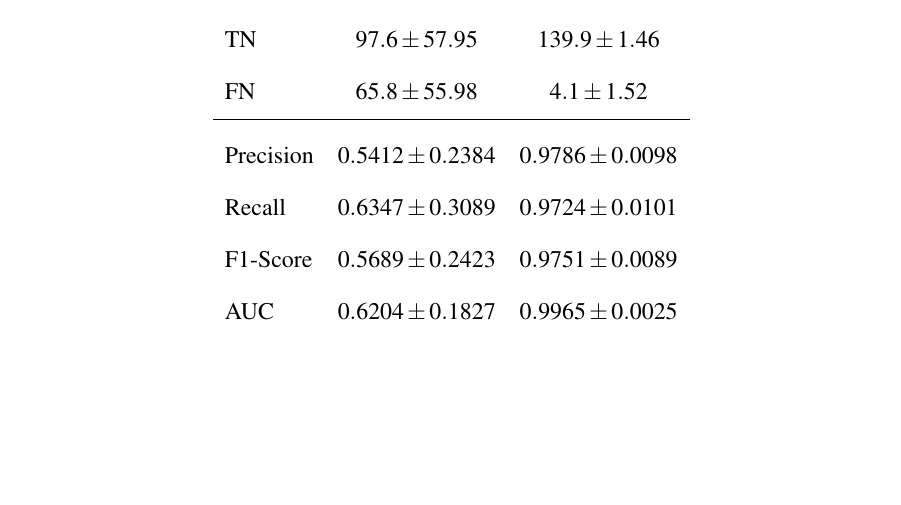
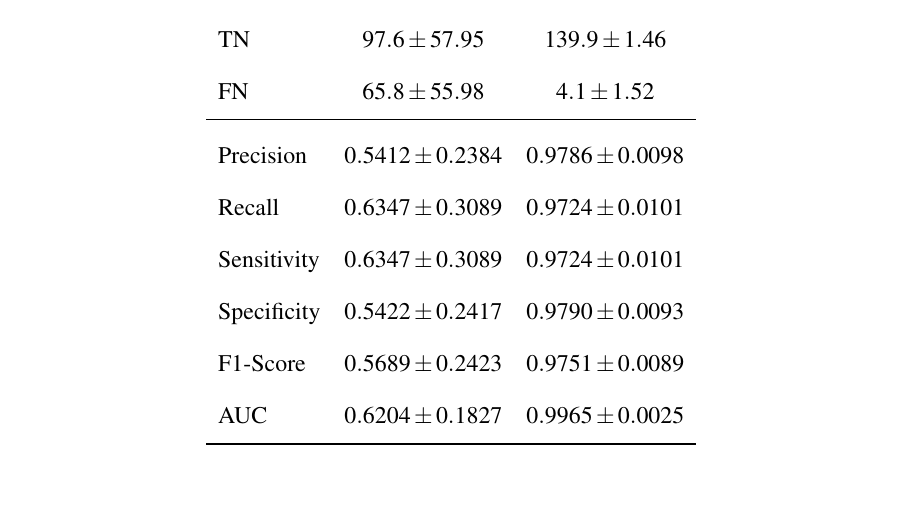
Before and after one commit to lebit-L1X/SkripsiTex, a LaTeX thesis (Skripsi_Tulis/thesis.tex, which reads Skripsi_Tulis/src/01-body/04-bab4.tex): part of page 74 of 89, cut so that both start at the same text, the shorter picture padded with empty space. Compiled offline with pdfLaTeX.

Commit message:
lupa sensitivtiy specificity

```diff
--- a/Skripsi_Tulis/src/01-body/04-bab4.tex
+++ b/Skripsi_Tulis/src/01-body/04-bab4.tex
@@ -232,12 +232,13 @@ FN & $65.8 \pm 55.98$ & $4.1 \pm 1.52$ \\
 \midrule
 Precision & $0.5412 \pm 0.2384$ & $0.9786 \pm 0.0098$ \\
 Recall & $0.6347 \pm 0.3089$ & $0.9724 \pm 0.0101$ \\
+Sensitivity & $0.6347 \pm 0.3089$ & $0.9724 \pm 0.0101$ \\
+Specificity & $0.5422 \pm 0.2417$ & $0.9790 \pm 0.0093$ \\
 F1-Score & $0.5689 \pm 0.2423$ & $0.9751 \pm 0.0089$ \\
 AUC & $0.6204 \pm 0.1827$ & $0.9965 \pm 0.0025$ \\
 \bottomrule
 \end{tabular}
 \end{table}
-
 Eksperimen melibatkan dua model klasifikasi, yaitu model \textit{Deep Neural Network} (DNN) sebagai model \textit{baseline} berdasarkan penelitian rujukan dan model \textit{Extreme Gradient Boosting} (XGBoost). Seluruh pengujian dilakukan menggunakan data EEG asli yang telah melalui tahap \textit{preprocessing} sebagaimana dijelaskan pada penelitian referensi. Evaluasi performa dilakukan menggunakan metrik akurasi, sensitivitas, spesifisitas, presisi, \textit{F1-score}, dan \textit{Area Under Curve} (AUC). Hasil eksperimen ditunjukkan pada \ref{tab:ann_xgb_comparison}.
 
 Berdasarkan hasil evaluasi, kedua model mampu melakukan klasifikasi sinyal EEG ASD dan Normal menggunakan data EEG asli. Namun, terdapat perbedaan performa yang cukup signifikan antara model DNN dan XGBoost. Model XGBoost secara konsisten menunjukkan performa yang lebih tinggi pada hampir seluruh metrik evaluasi dibandingkan model DNN. Nilai sensitivitas, spesifisitas, presisi, \textit{F1-score}, dan AUC yang diperoleh XGBoost menunjukkan bahwa model mampu melakukan pemisahan kelas dengan sangat baik dan stabil pada sebagian besar fold pengujian.
```
Also changed, not shown: Skripsi_Tulis/assets/pics/TTD_WN.png (added), 5 other files.
